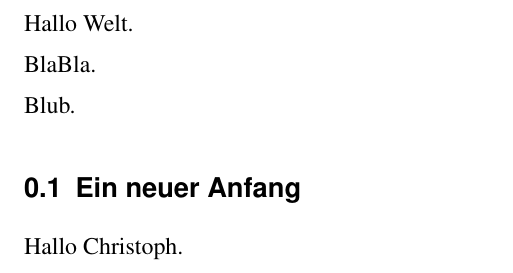
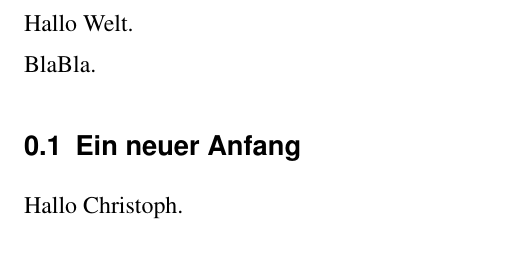
Before and after one commit to heinezen/Seminararbeit-Informationsmanagement, a LaTeX document (document.tex): part of the page, cut so that both start at the same text. Compiled offline with pdfLaTeX.

Commit message:
Blub weg.

```diff
--- a/document.tex
+++ b/document.tex
@@ -23,8 +23,6 @@ Hallo Welt.
 
 BlaBla.
 
-Blub.
-
 \subsection{Ein neuer Anfang}
 Hallo Christoph.
 \end{document}
```
